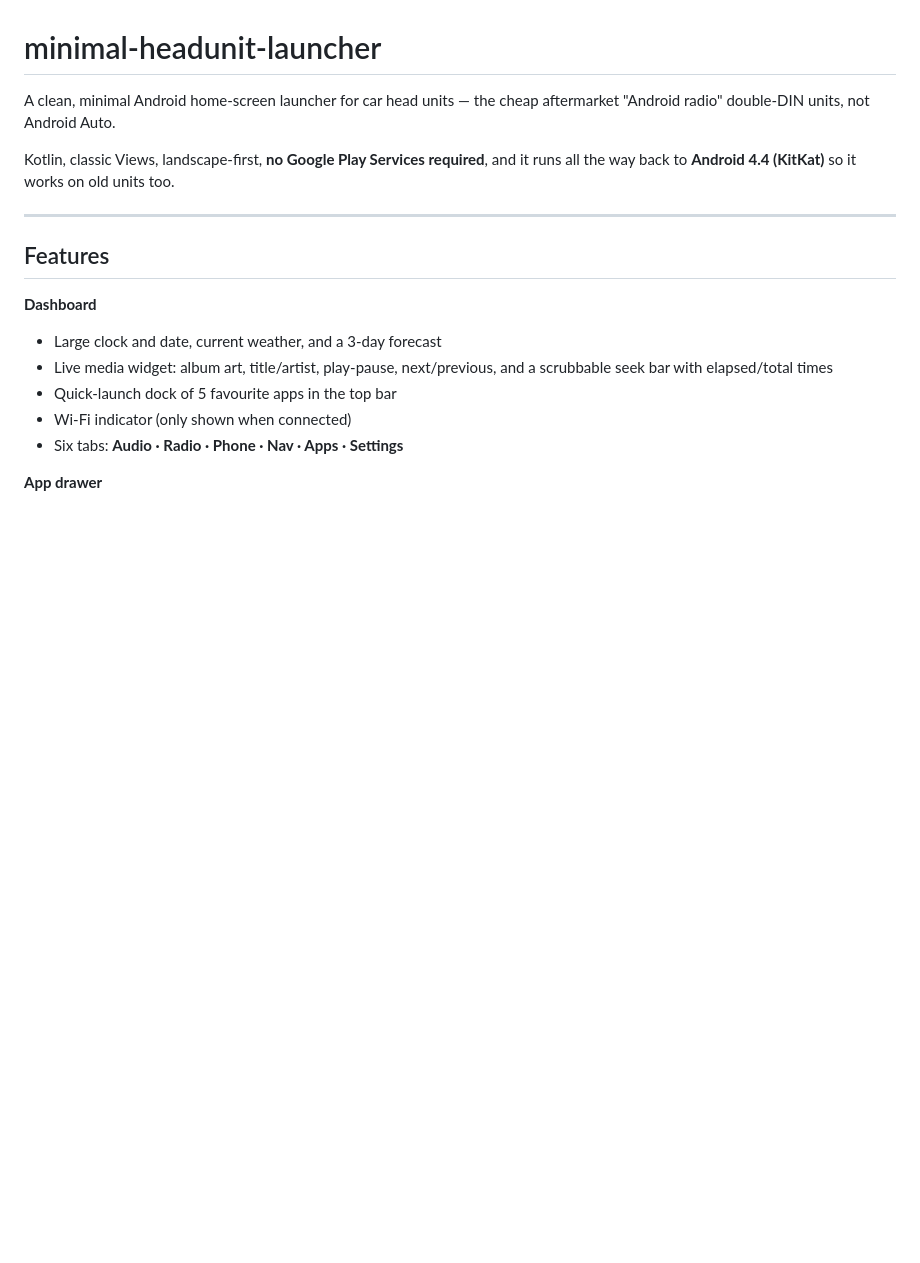
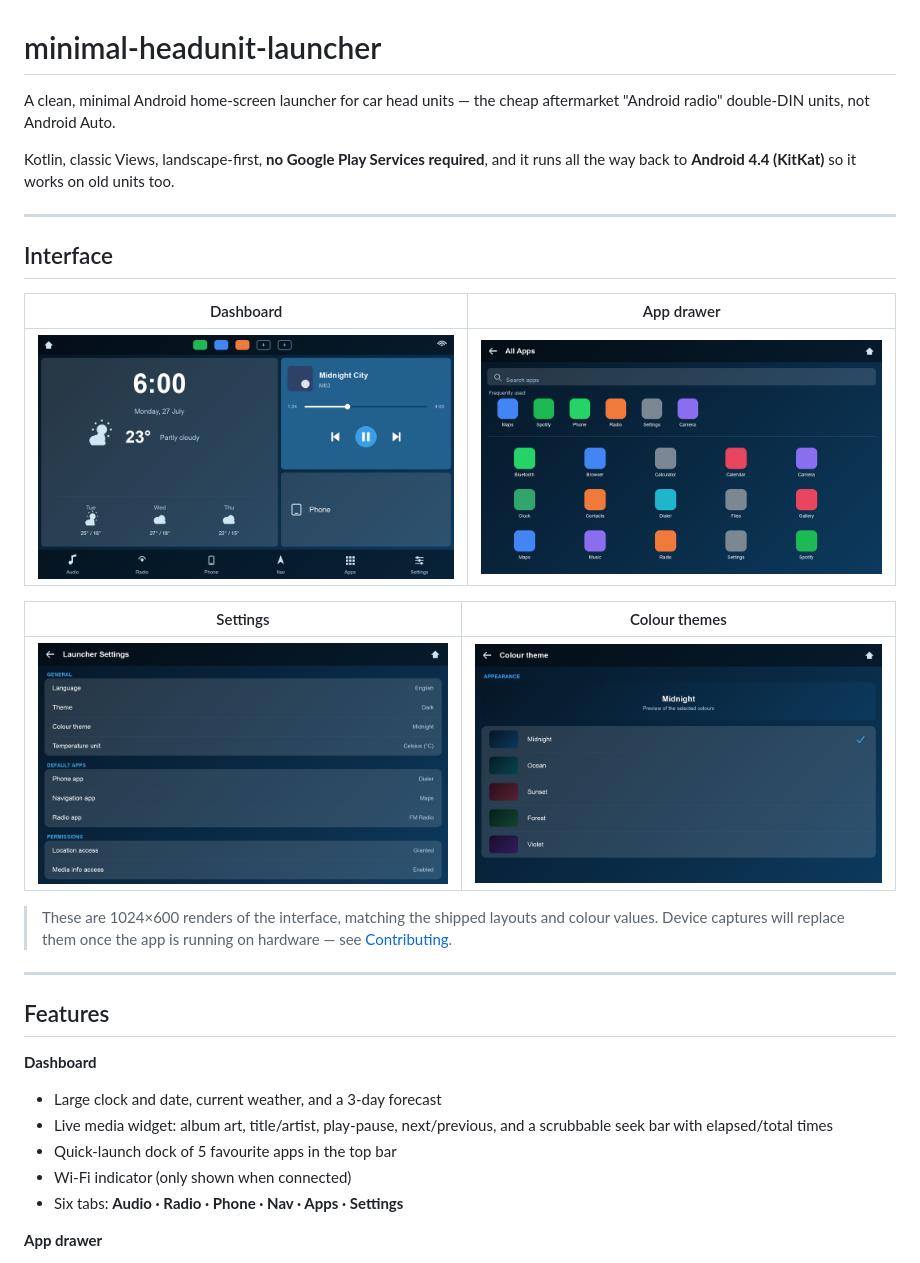
Before and after one commit to metehankaygsz/dashline, a Markdown page: README.md, the part around the change. Rendered like a GitHub page; pictures changed too: docs/screenshots/dashboard.png (added), docs/screenshots/drawer.png (added), docs/screenshots/gradients.png (added); blank space fills up the shorter version.

Commit message:
Add UI preview images to README

```diff
--- a/README.md
+++ b/README.md
@@ -5,6 +5,22 @@ aftermarket "Android radio" double-DIN units, not Android Auto.
 
 Kotlin, classic Views, landscape-first, **no Google Play Services required**, and
 it runs all the way back to **Android 4.4 (KitKat)** so it works on old units too.
+
+---
+
+## Interface
+
+| Dashboard | App drawer |
+|---|---|
+| ![Home dashboard](docs/screenshots/dashboard.png) | ![App drawer](docs/screenshots/drawer.png) |
+
+| Settings | Colour themes |
+|---|---|
+| ![Settings](docs/screenshots/settings.png) | ![Colour theme picker](docs/screenshots/gradients.png) |
+
+> These are 1024×600 renders of the interface, matching the shipped layouts and
+> colour values. Device captures will replace them once the app is running on
+> hardware — see [Contributing](#contributing).
 
 ---
 
```
